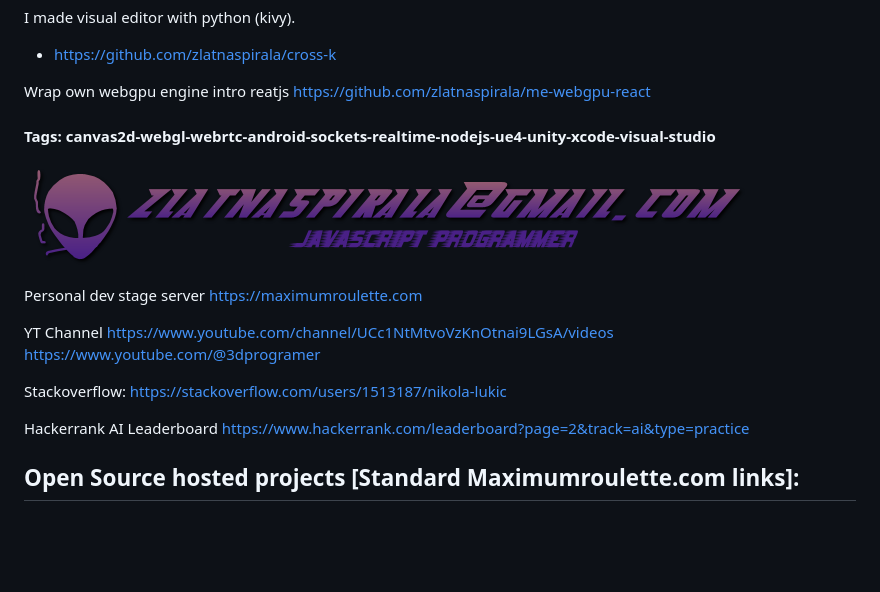
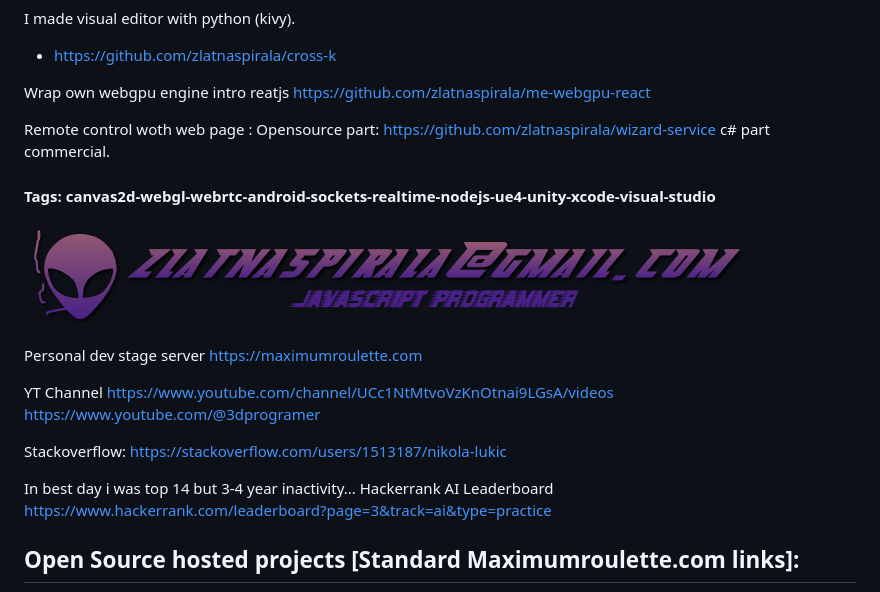
Before and after one commit to zlatnaspirala/zlatnaspirala, a Markdown page: README.md, the part around the change. Drawn GitHub-style; blank space fills up the shorter version.

```diff
--- a/README.md
+++ b/README.md
@@ -84,6 +84,10 @@ I made 2d map createor for my platformer 2d game.
  Wrap own webgpu engine intro reatjs
   https://github.com/zlatnaspirala/me-webgpu-react
 
+Remote control woth web page :
+Opensource part:
+  https://github.com/zlatnaspirala/wizard-service
+ c# part commercial.
 
 #### Tags: canvas2d-webgl-webrtc-android-sockets-realtime-nodejs-ue4-unity-xcode-visual-studio
 ![](https://github.com/zlatnaspirala/zlatnaspirala/blob/master/images/nikola_lukic.png)
@@ -95,7 +99,8 @@ https://www.youtube.com/@3dprogramer
 
 Stackoverflow: https://stackoverflow.com/users/1513187/nikola-lukic
 
-Hackerrank AI Leaderboard https://www.hackerrank.com/leaderboard?page=2&track=ai&type=practice
+In best day i was top 14 but 3-4 year inactivity...
+Hackerrank AI Leaderboard https://www.hackerrank.com/leaderboard?page=3&track=ai&type=practice
 
 
 ## Open Source hosted projects [Standard Maximumroulette.com links]:
```
